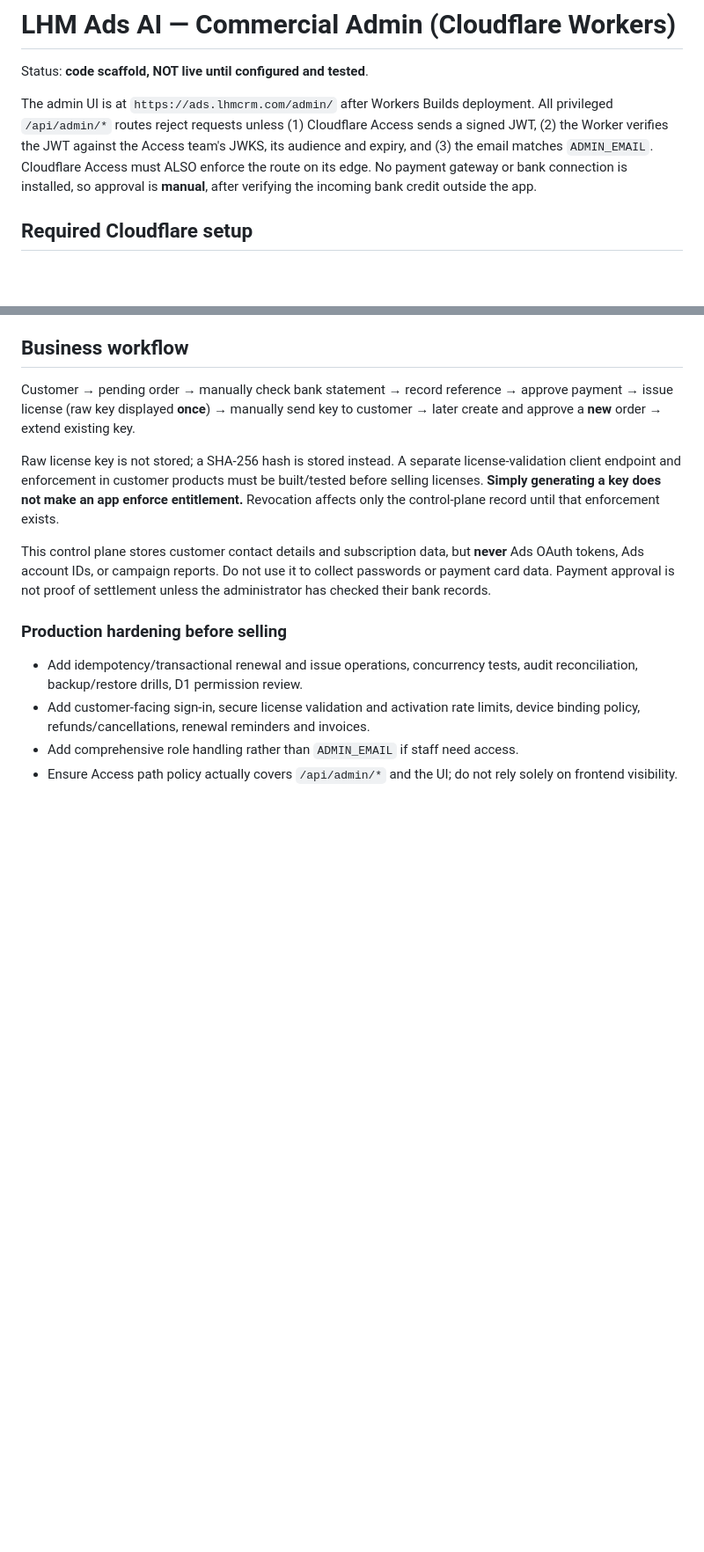
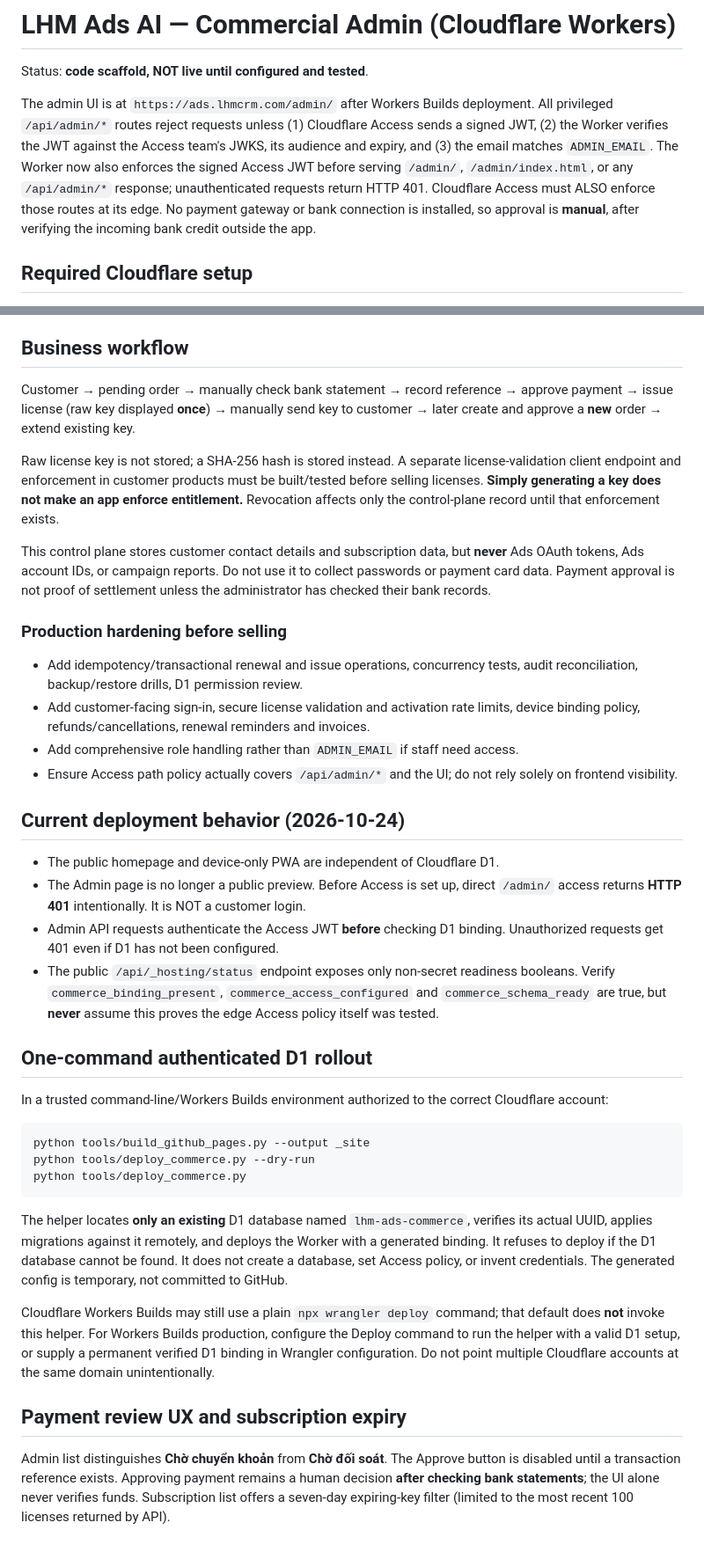
Before and after one commit to capquangfptminhlh/lhm-ads-ai, a Markdown page: docs/ADMIN_COMMERCE_SETUP.md, 2 parts joined by grey strips. Shown at 88% size. Rendered like a GitHub page; blank space fills up the shorter version.

Commit message:
docs(production): clarify Admin 401, D1 deployment helper and payment safety

````diff
--- a/docs/ADMIN_COMMERCE_SETUP.md
+++ b/docs/ADMIN_COMMERCE_SETUP.md
@@ -5,7 +5,7 @@ The admin UI is at `https://ads.lhmcrm.com/admin/` after Workers Builds deployme
 All privileged `/api/admin/*` routes reject requests unless (1) Cloudflare Access
 sends a signed JWT, (2) the Worker verifies the JWT against the Access team's
 JWKS, its audience and expiry, and (3) the email matches `ADMIN_EMAIL`.
-Cloudflare Access must ALSO enforce the route on its edge. No payment gateway
+The Worker now also enforces the signed Access JWT before serving `/admin/`, `/admin/index.html`, or any `/api/admin/*` response; unauthenticated requests return HTTP 401. Cloudflare Access must ALSO enforce those routes at its edge. No payment gateway
 or bank connection is installed, so approval is **manual**, after verifying
 the incoming bank credit outside the app.
 
@@ -72,3 +72,46 @@ of settlement unless the administrator has checked their bank records.
 - Add comprehensive role handling rather than `ADMIN_EMAIL` if staff need access.
 - Ensure Access path policy actually covers `/api/admin/*` and the UI; do not
   rely solely on frontend visibility.
+
+## Current deployment behavior (2026-10-24)
+
+- The public homepage and device-only PWA are independent of Cloudflare D1.
+- The Admin page is no longer a public preview. Before Access is set up, direct
+  `/admin/` access returns **HTTP 401** intentionally. It is NOT a customer login.
+- Admin API requests authenticate the Access JWT **before** checking D1 binding.
+  Unauthorized requests get 401 even if D1 has not been configured.
+- The public `/api/_hosting/status` endpoint exposes only non-secret readiness
+  booleans. Verify `commerce_binding_present`, `commerce_access_configured`
+  and `commerce_schema_ready` are true, but **never** assume this proves
+  the edge Access policy itself was tested.
+
+## One-command authenticated D1 rollout
+
+In a trusted command-line/Workers Builds environment authorized to the correct
+Cloudflare account:
+
+```bash
+python tools/build_github_pages.py --output _site
+python tools/deploy_commerce.py --dry-run
+python tools/deploy_commerce.py
+```
+
+The helper locates **only an existing** D1 database named `lhm-ads-commerce`,
+verifies its actual UUID, applies migrations against it remotely, and deploys
+the Worker with a generated binding. It refuses to deploy if the D1 database
+cannot be found. It does not create a database, set Access policy, or invent
+credentials. The generated config is temporary, not committed to GitHub.
+
+Cloudflare Workers Builds may still use a plain `npx wrangler deploy` command;
+that default does **not** invoke this helper. For Workers Builds production,
+configure the Deploy command to run the helper with a valid D1 setup, or
+supply a permanent verified D1 binding in Wrangler configuration. Do not
+point multiple Cloudflare accounts at the same domain unintentionally.
+
+## Payment review UX and subscription expiry
+
+Admin list distinguishes **Chờ chuyển khoản** from **Chờ đối soát**.
+The Approve button is disabled until a transaction reference exists.
+Approving payment remains a human decision **after checking bank statements**;
+the UI alone never verifies funds. Subscription list offers a seven-day
+expiring-key filter (limited to the most recent 100 licenses returned by API).
````
